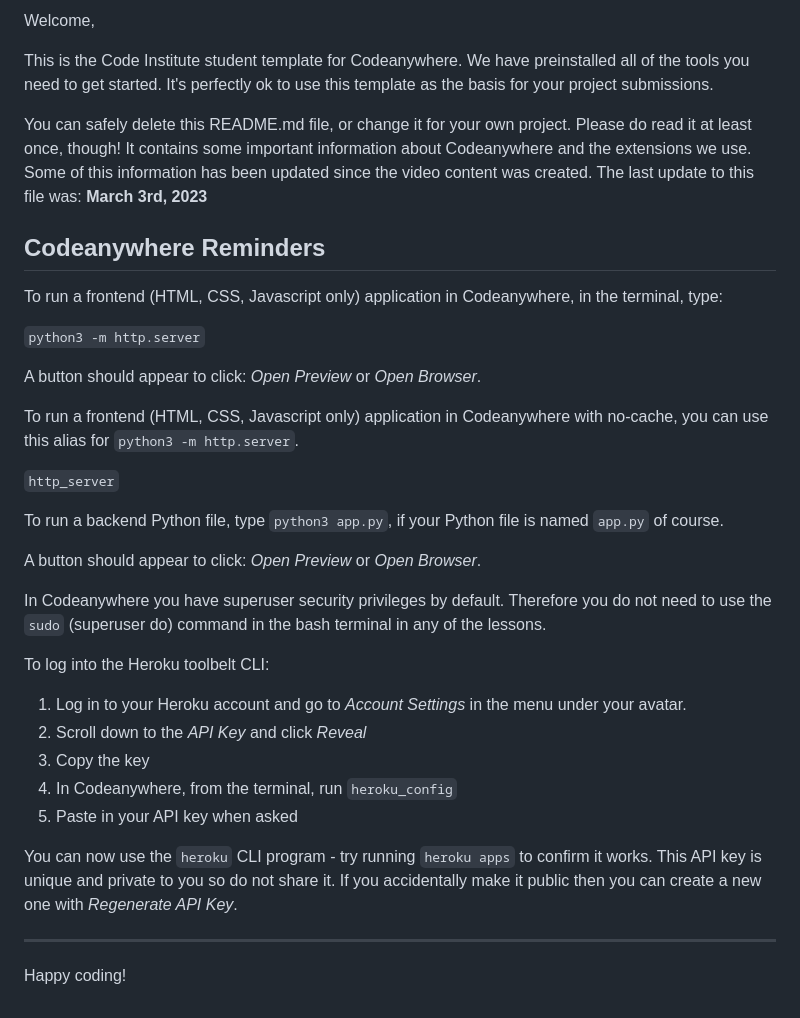
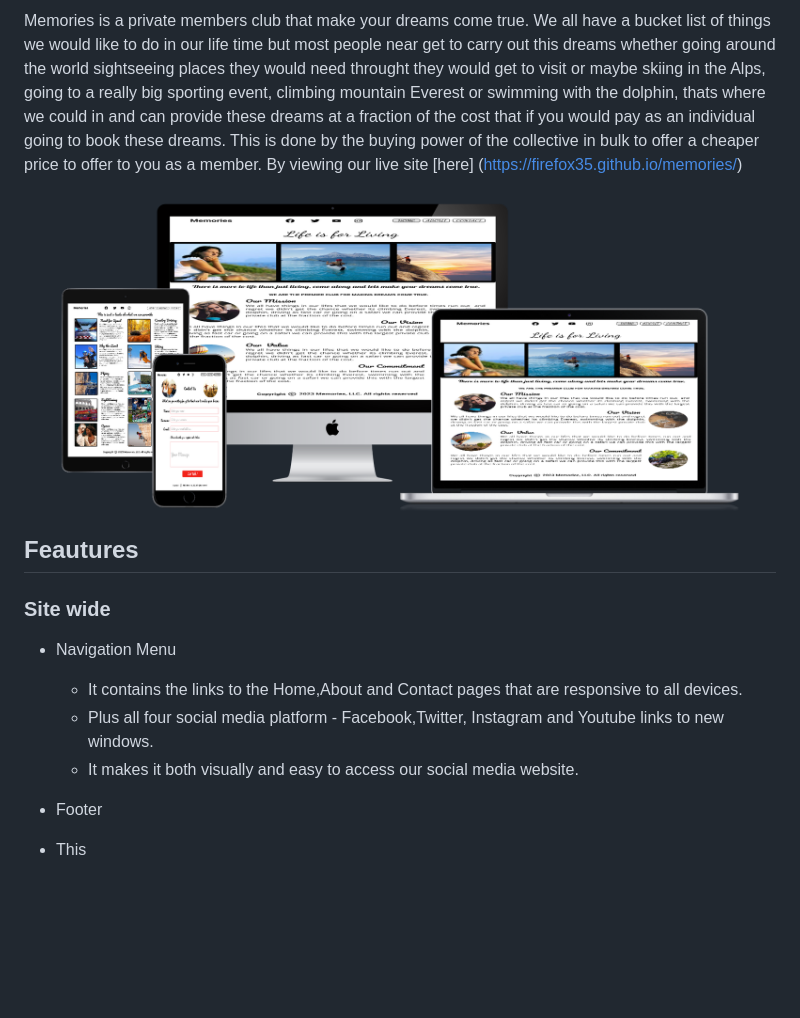
Before and after one commit to firefox35/memories, a Markdown page: README.md, the part around the change printed below. Rendered like a GitHub page; pictures changed too: assets/images/memories-mockups.png (added); blank space fills up the shorter version.

Commit message:
Add some contain to Readme file

```diff
--- a/README.md
+++ b/README.md
@@ -2,38 +2,14 @@
 
-Welcome,
+Memories is a private members club that make your dreams come true. We all have a bucket list of things we would like to do in our life time but most people near get to carry out this dreams whether going around the world sightseeing places they would need throught they would get to visit or maybe skiing in the Alps, going to a really big sporting event, climbing mountain Everest or swimming with the dolphin, thats where we could in and can provide these dreams at a fraction of the cost that if you would pay as an individual going to book these dreams. This is done by the buying power of the collective in bulk to offer a cheaper price to offer to you as a member. By viewing our live site [here] (https://firefox35.github.io/memories/)
 
-This is the Code Institute student template for Codeanywhere. We have preinstalled all of the tools you need to get started. It's perfectly ok to use this template as the basis for your project submissions.
+![Mockups](assets/images/memories-mockups.png)
+## Feautures
 
-You can safely delete this README.md file, or change it for your own project. Please do read it at least once, though! It contains some important information about Codeanywhere and the extensions we use. Some of this information has been updated since the video content was created. The last update to this file was: **March 3rd, 2023**
+### Site wide
+* Navigation Menu
+  * It contains the links to the Home,About and Contact pages that are responsive to all devices.
+  * Plus all four social media platform - Facebook,Twitter, Instagram and Youtube links to new windows.
+  * It makes it both visually and easy to access our social media website.
 
-## Codeanywhere Reminders
-
-To run a frontend (HTML, CSS, Javascript only) application in Codeanywhere, in the terminal, type:
-
-`python3 -m http.server`
-
-A button should appear to click: _Open Preview_ or _Open Browser_.
-
-To run a frontend (HTML, CSS, Javascript only) application in Codeanywhere with no-cache, you can use this alias for `python3 -m http.server`.
-
-`http_server`
-
-To run a backend Python file, type `python3 app.py`, if your Python file is named `app.py` of course.
-
-A button should appear to click: _Open Preview_ or _Open Browser_.
-
-In Codeanywhere you have superuser security privileges by default. Therefore you do not need to use the `sudo` (superuser do) command in the bash terminal in any of the lessons.
-
-To log into the Heroku toolbelt CLI:
-
-1. Log in to your Heroku account and go to _Account Settings_ in the menu under your avatar.
-2. Scroll down to the _API Key_ and click _Reveal_
-3. Copy the key
-4. In Codeanywhere, from the terminal, run `heroku_config`
-5. Paste in your API key when asked
-
-You can now use the `heroku` CLI program - try running `heroku apps` to confirm it works. This API key is unique and private to you so do not share it. If you accidentally make it public then you can create a new one with _Regenerate API Key_.
-
----
-
-Happy coding!
+* Footer
+* This
```
Also changed, not shown: other parts of README.md (+1 -1 lines), assets/images/kid-skiing.jpg (added), 1 other file.
